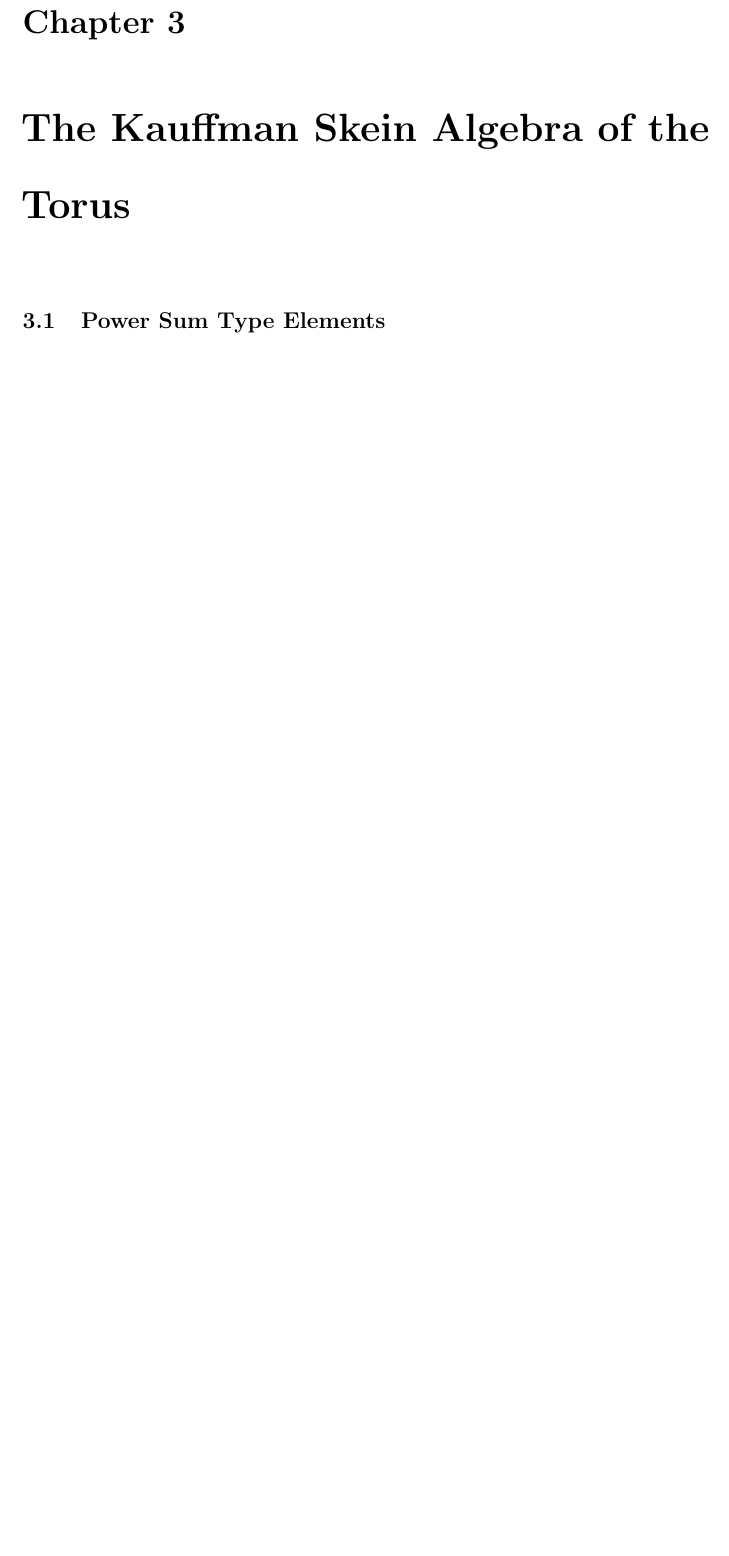
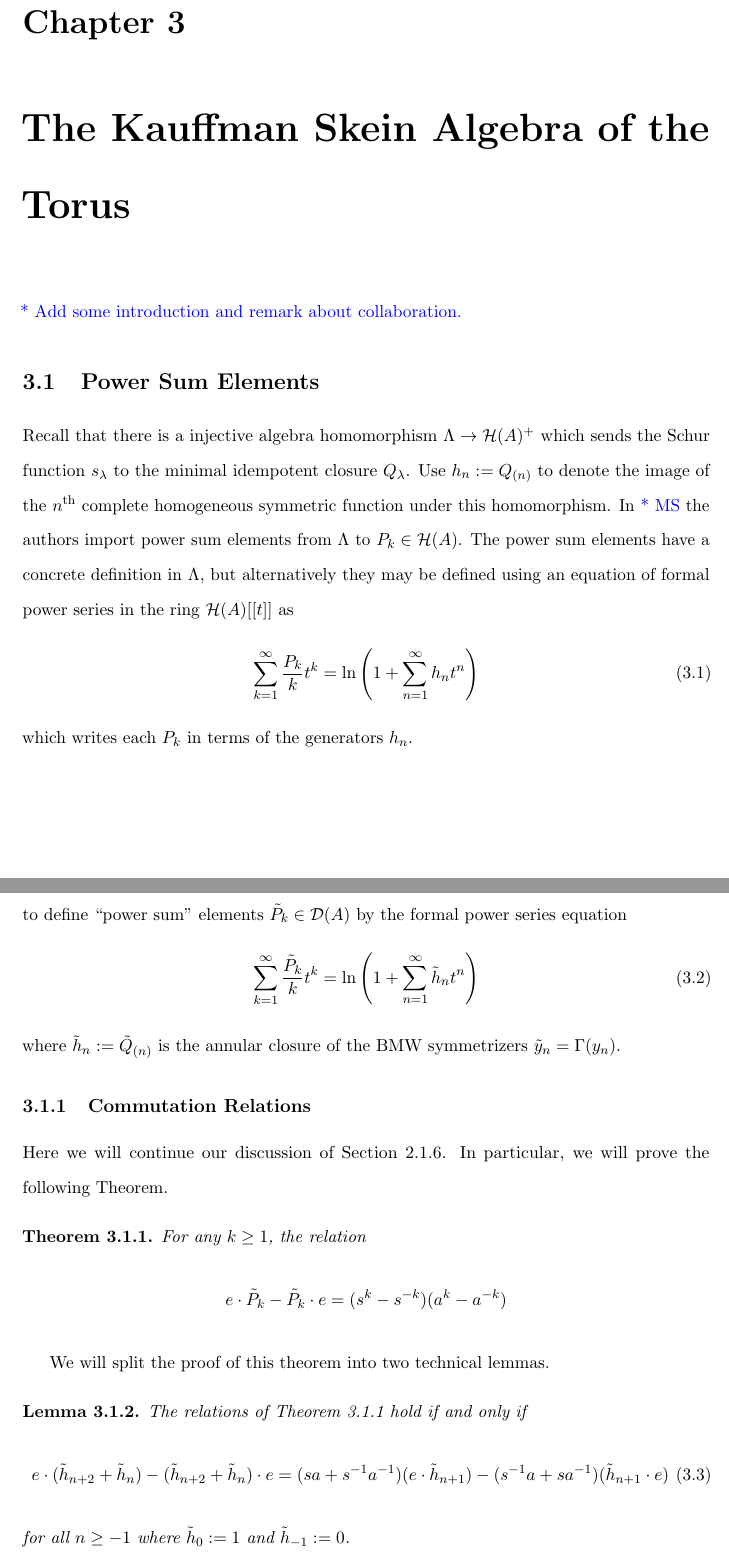
Before and after one commit to functorial/DubrovnikSkeinTheory, a LaTeX thesis (draft/main.tex, which reads draft/chapters/ch3_KauffmanSkeinAlgOfTorus.tex): part of page 32 of 34 before the commit and two parts of pages 32 and 33 of 36 after it, the two joined at a grey line, cut so that both start at the same text, the shorter picture padded with empty space. Compiled offline with pdfLaTeX; a LaTeX package or settings file that is missing is left out.

Commit message:
Start Chapter 3

```diff
--- a/draft/chapters/ch3_KauffmanSkeinAlgOfTorus.tex
+++ b/draft/chapters/ch3_KauffmanSkeinAlgOfTorus.tex
@@ -1,3 +1,40 @@
 \chapter{The Kauffman Skein Algebra of the Torus}
 
-\section{Power Sum Type Elements}
+\AP{Add some introduction and remark about collaboration.}
+
+
+\section{Power Sum Elements}
+
+Recall that there is a injective algebra homomorphism $\Lambda \to \ch(A)^+$ which sends the Schur function $s_\lambda$ to the minimal idempotent closure $Q_\lambda$. Use $h_n := Q_{(n)}$ to denote the image of the $n^\textrm{th}$ complete homogeneous symmetric function under this homomorphism. In \AP{MS} the authors import power sum elements from $\Lambda$ to $P_k \in \ch(A)$. The power sum elements have a concrete definition in $\Lambda$, but alternatively they may be defined using an equation of formal power series in the ring $\ch(A)[[t]]$ as
+\begin{equation}
+\sum_{k=1}^\infty \frac{P_k}{k} t^k = \ln \Bigg( 1 + \sum_{n=1}^\infty h_n t^n \Bigg)
+\end{equation}
+which writes each $P_k$ in terms of the generators $h_n$.
+
+Using the Beliakova-Blanchet section $\Gamma: H_n \to BMW_n$, we may emulate this definition to define ``power sum" elements $\tilde{P}_k \in \cd(A)$ by the formal power series equation
+\begin{equation}
+\sum_{k=1}^\infty \frac{\tilde{P}_k}{k} t^k = \ln \Bigg( 1 + \sum_{n=1}^\infty \tilde{h}_n t^n \Bigg)
+\end{equation}
+where $\tilde{h}_n := \tilde{Q}_{(n)}$ is the annular closure of the BMW symmetrizers $\tilde{y}_n = \Gamma(y_n)$.
+
+
+\subsection{Commutation Relations} \label{sec:commurationrelations}
+
+Here we will continue our discussion of Section \ref{sec:relativeannulus}. In particular, we will prove the following Theorem.
+
+\begin{theorem} \label{thm:powersumcommutator}
+For any $k \geq 1$, the relation
+\[
+e \cdot \tilde{P}_k - \tilde{P}_k \cdot e = (s^k - s^{-k}) (a^k - a^{-k})
+\]
+\end{theorem}
+
+We will split the proof of this theorem into two technical lemmas.
+
+\begin{lemma}
+The relations of Theorem \ref{thm:powersumcommutator} hold if and only if
+\begin{equation}
+e \cdot (\tilde{h}_{n+2} + \tilde{h}_n) - (\tilde{h}_{n+2} + \tilde{h}_n) \cdot e = (sa + s^{-1}a^{-1}) (e \cdot \tilde{h}_{n+1}) - (s^{-1}a + sa^{-1}) (\tilde{h}_{n+1} \cdot e)
+\end{equation}
+for all $n \geq -1$ where $\tilde{h}_0 := 1$ and $\tilde{h}_{-1} := 0$.
+\end{lemma}
```
Also changed, not shown: draft/chapters/ch2_BackgroundTheory.tex (+11 -10 lines), draft/main.tex (+2 -1 lines), draft/main.pdf, draft/chapters/ch3_KauffmanSkeinAlgOfTorus.tex (29 more changed lines), 1 other file.
